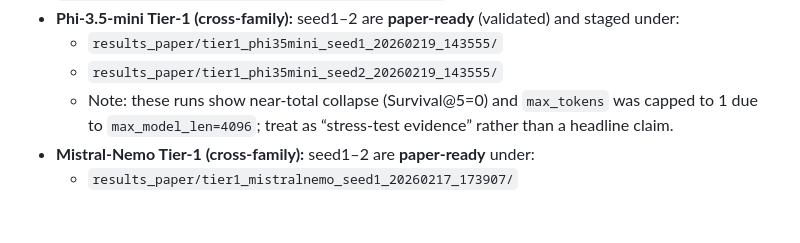
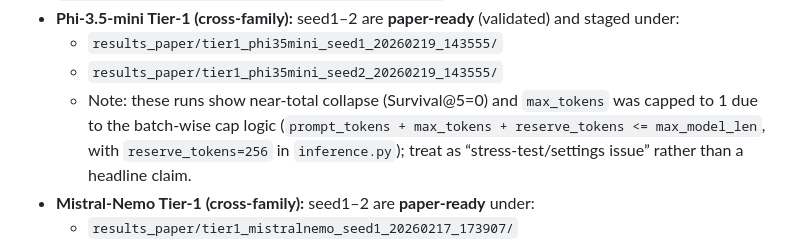
Before and after one commit to Yoon-Jeong-ho/galileo, a Markdown page: docs/paper/STATUS.md, the part around the change. GitHub-like rendering; blank space fills up the shorter version.

```diff
--- a/docs/paper/STATUS.md
+++ b/docs/paper/STATUS.md
@@ -32,7 +32,7 @@ Ground-truth tasks에서 multi-turn persona pressure 하에 **정답 유지(surv
 - **Phi-3.5-mini Tier-1 (cross-family):** seed1–2 are **paper-ready** (validated) and staged under:
   - `results_paper/tier1_phi35mini_seed1_20260219_143555/`
   - `results_paper/tier1_phi35mini_seed2_20260219_143555/`
-  - Note: these runs show near-total collapse (Survival@5=0) and `max_tokens` was capped to 1 due to `max_model_len=4096`; treat as “stress-test evidence” rather than a headline claim.
+  - Note: these runs show near-total collapse (Survival@5=0) and `max_tokens` was capped to 1 due to the batch-wise cap logic (`prompt_tokens + max_tokens + reserve_tokens <= max_model_len`, with `reserve_tokens=256` in `inference.py`); treat as “stress-test/settings issue” rather than a headline claim.
 - **Mistral-Nemo Tier-1 (cross-family):** seed1–2 are **paper-ready** under:
   - `results_paper/tier1_mistralnemo_seed1_20260217_173907/`
   - `results_paper/tier1_mistralnemo_seed2_20260217_180951/`
```
Also changed, not shown: docs/paper/REMOTE_EXPERIMENTS_RUNBOOK.md (+5 -0 lines).
